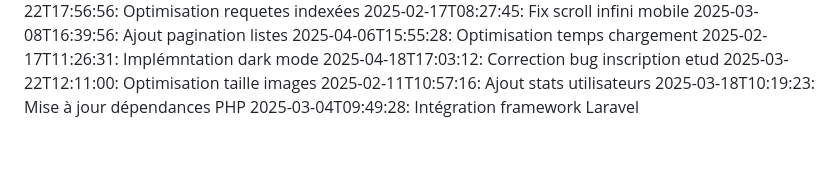
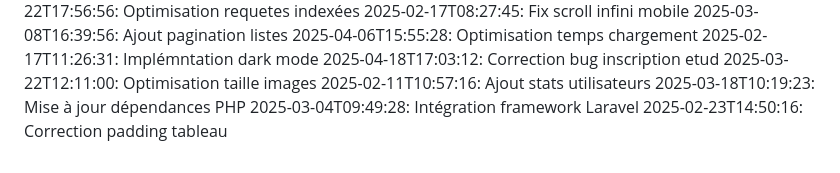
Before and after one commit to abdessattar23/blablame2, a Markdown page: commit_history.md, the part around the change. Rendered like a GitHub page.

Commit message:
Correction padding tableau

```diff
--- a/commit_history.md
+++ b/commit_history.md
@@ -82,3 +82,4 @@
 2025-02-11T10:57:16: Ajout stats utilisateurs
 2025-03-18T10:19:23: Mise à jour dépendances PHP
 2025-03-04T09:49:28: Intégration framework Laravel
+2025-02-23T14:50:16: Correction padding tableau
```
